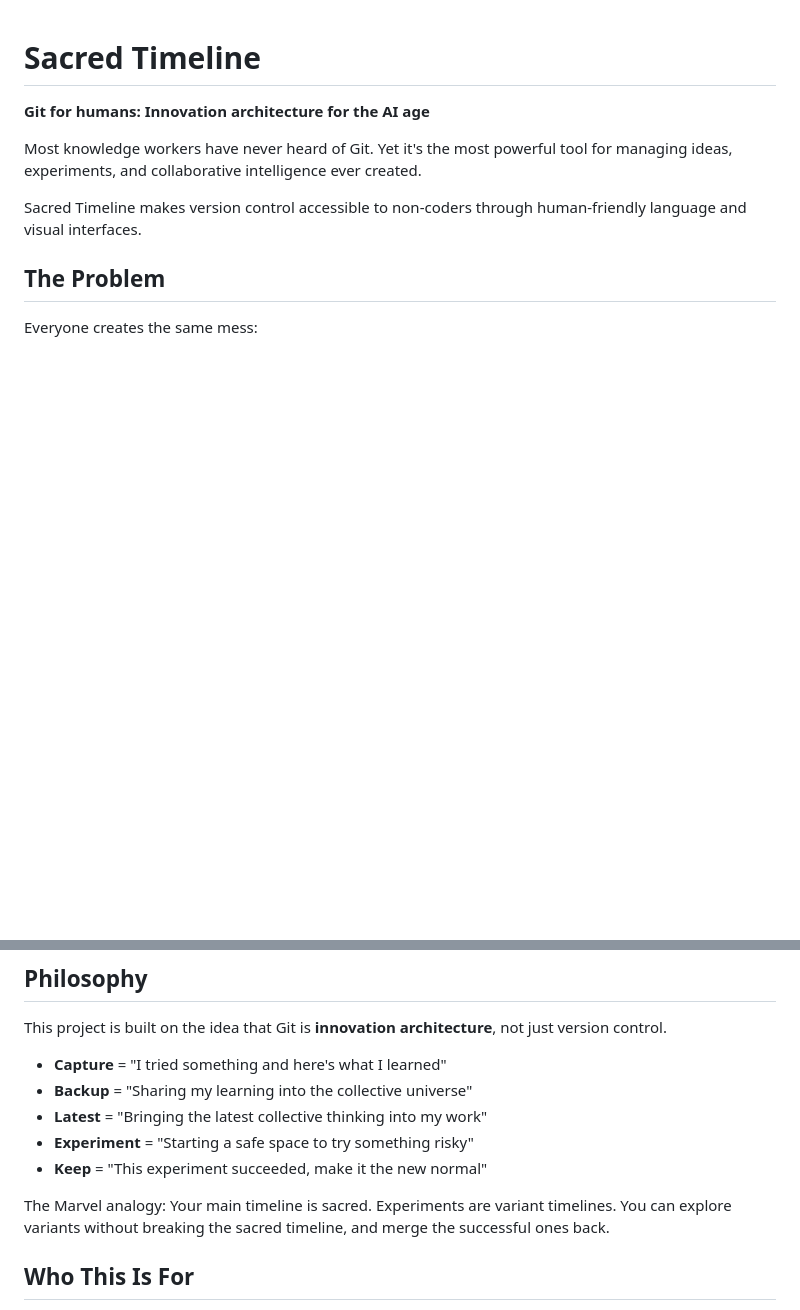
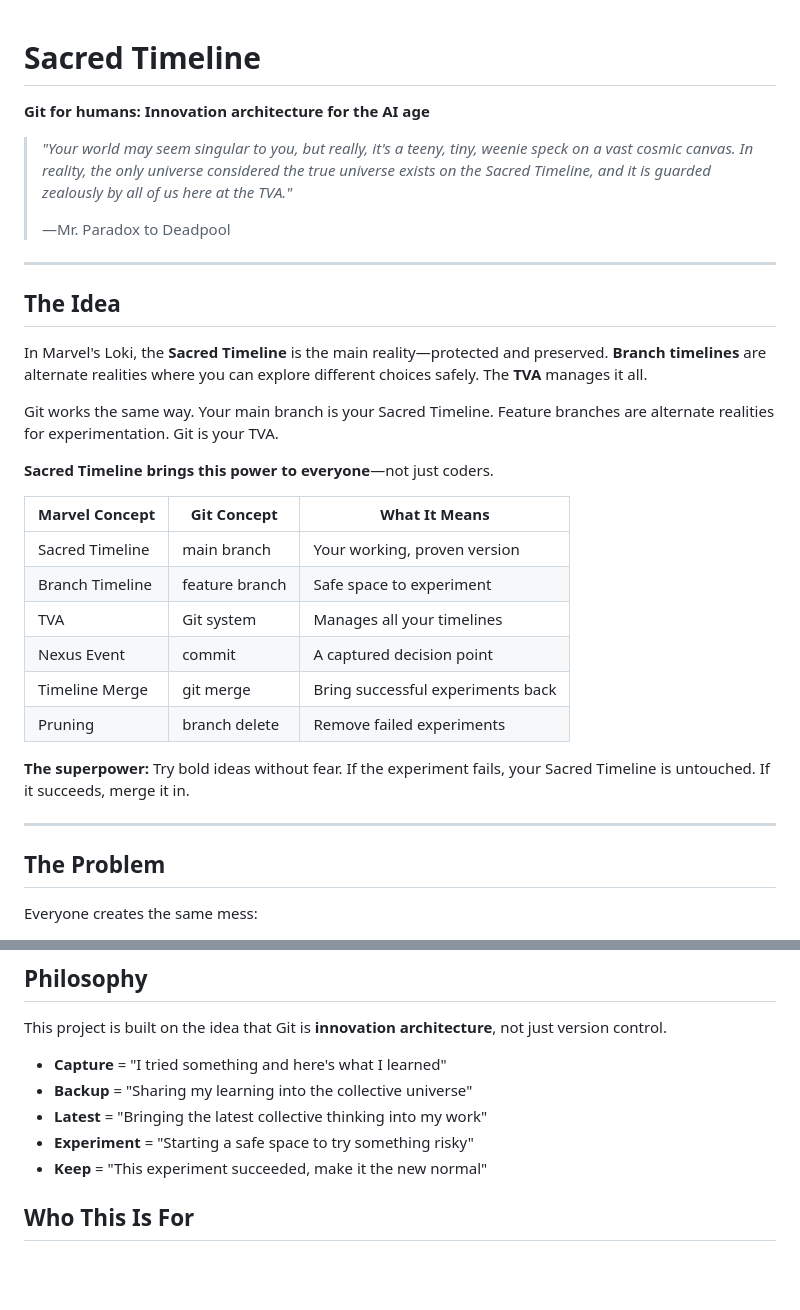
Before and after one commit to suhitanantula/sacred-timeline, a Markdown page: README.md, 2 parts joined by grey strips. Drawn GitHub-style; blank space fills up the shorter version.

Commit message:
docs: Add Marvel/Loki Sacred Timeline concept to README

```diff
--- a/README.md
+++ b/README.md
@@ -2,9 +2,32 @@
 
 **Git for humans: Innovation architecture for the AI age**
 
-Most knowledge workers have never heard of Git. Yet it's the most powerful tool for managing ideas, experiments, and collaborative intelligence ever created.
+> *"Your world may seem singular to you, but really, it's a teeny, tiny, weenie speck on a vast cosmic canvas. In reality, the only universe considered the true universe exists on the Sacred Timeline, and it is guarded zealously by all of us here at the TVA."*
+>
+> —Mr. Paradox to Deadpool
 
-Sacred Timeline makes version control accessible to non-coders through human-friendly language and visual interfaces.
+---
+
+## The Idea
+
+In Marvel's Loki, the **Sacred Timeline** is the main reality—protected and preserved. **Branch timelines** are alternate realities where you can explore different choices safely. The **TVA** manages it all.
+
+Git works the same way. Your main branch is your Sacred Timeline. Feature branches are alternate realities for experimentation. Git is your TVA.
+
+**Sacred Timeline brings this power to everyone**—not just coders.
+
+| Marvel Concept | Git Concept | What It Means |
+|----------------|-------------|---------------|
+| Sacred Timeline | main branch | Your working, proven version |
+| Branch Timeline | feature branch | Safe space to experiment |
+| TVA | Git system | Manages all your timelines |
+| Nexus Event | commit | A captured decision point |
+| Timeline Merge | git merge | Bring successful experiments back |
+| Pruning | branch delete | Remove failed experiments |
+
+**The superpower:** Try bold ideas without fear. If the experiment fails, your Sacred Timeline is untouched. If it succeeds, merge it in.
+
+---
 
 ## The Problem
 
@@ -117,8 +140,6 @@ This project is built on the idea that Git is **innovation architecture**, not j
 - **Experiment** = "Starting a safe space to try something risky"
 - **Keep** = "This experiment succeeded, make it the new normal"
 
-The Marvel analogy: Your main timeline is sacred. Experiments are variant timelines. You can explore variants without breaking the sacred timeline, and merge the successful ones back.
-
 ## Who This Is For
 
 - Writers managing book manuscripts
```
